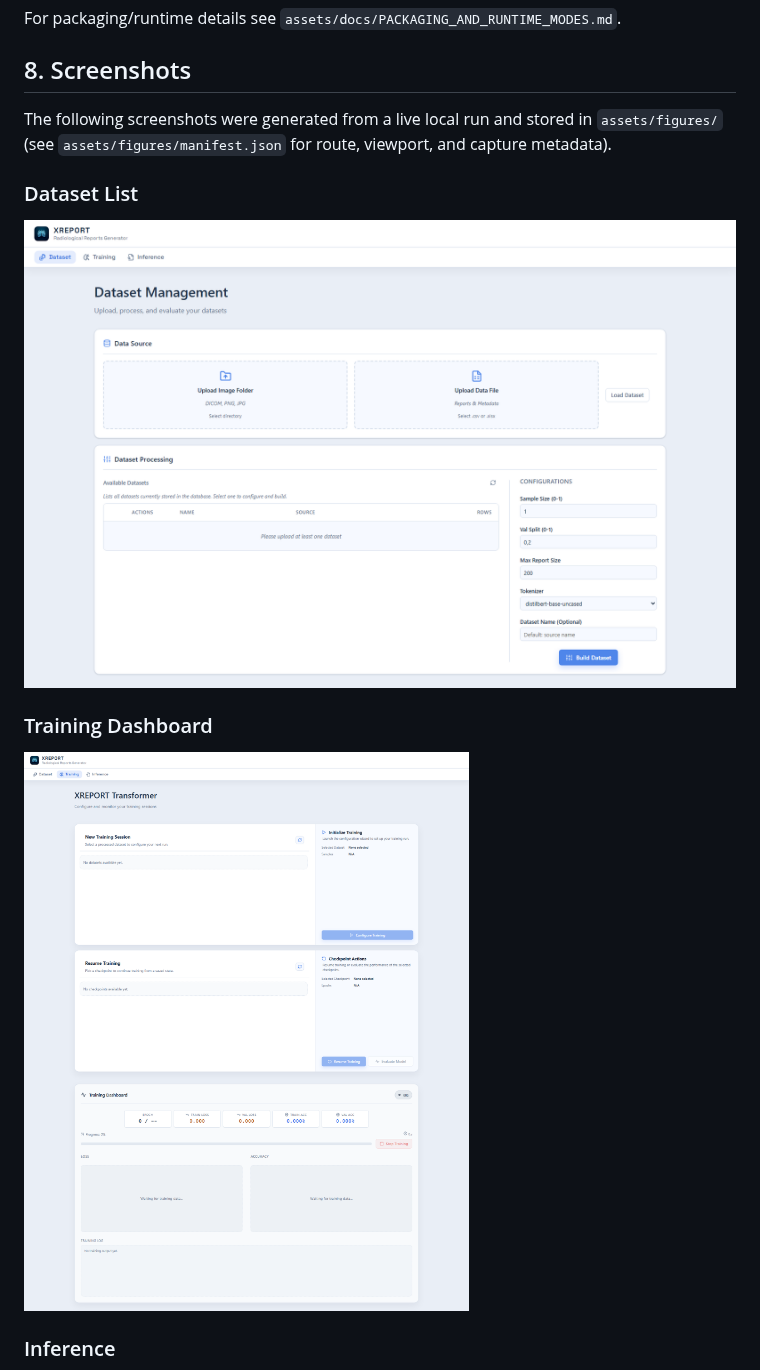
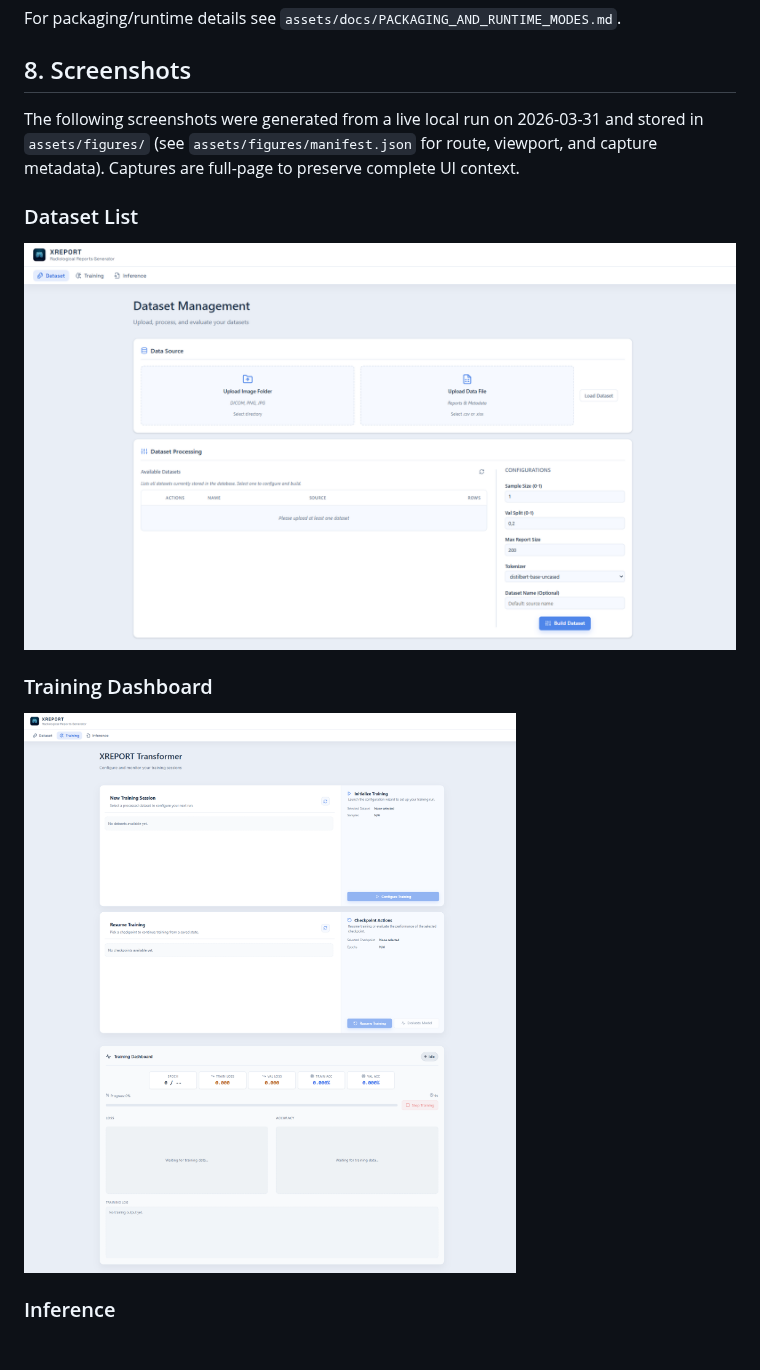
Before and after one commit to CTCycle/XREPORT-radiological-reports-generator, a Markdown page: README.md, the part around the change. Drawn GitHub-style; pictures changed too: assets/figures/dashboard.png, assets/figures/datasets-list.png; blank space fills up the shorter version.

Commit message:
docs: refresh README screenshots from live app capture

```diff
--- a/README.md
+++ b/README.md
@@ -194,7 +194,7 @@ For packaging/runtime details see `assets/docs/PACKAGING_AND_RUNTIME_MODES.md`.
 
 ## 8. Screenshots
 
-The following screenshots were generated from a live local run and stored in `assets/figures/` (see `assets/figures/manifest.json` for route, viewport, and capture metadata).
+The following screenshots were generated from a live local run on 2026-03-31 and stored in `assets/figures/` (see `assets/figures/manifest.json` for route, viewport, and capture metadata). Captures are full-page to preserve complete UI context.
 
 ### Dataset List
 
```
Also changed, not shown: assets/figures/inference.png.
